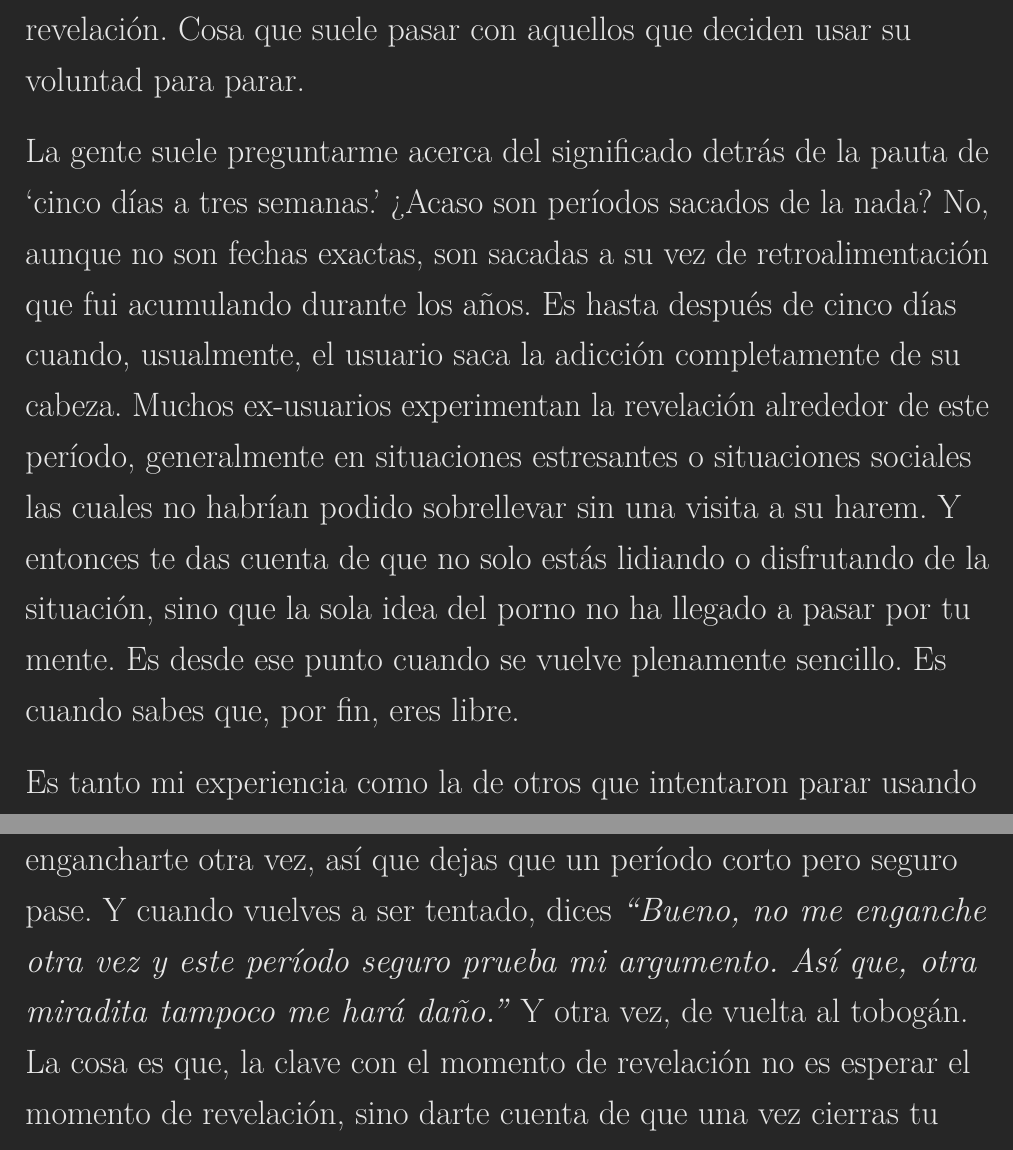
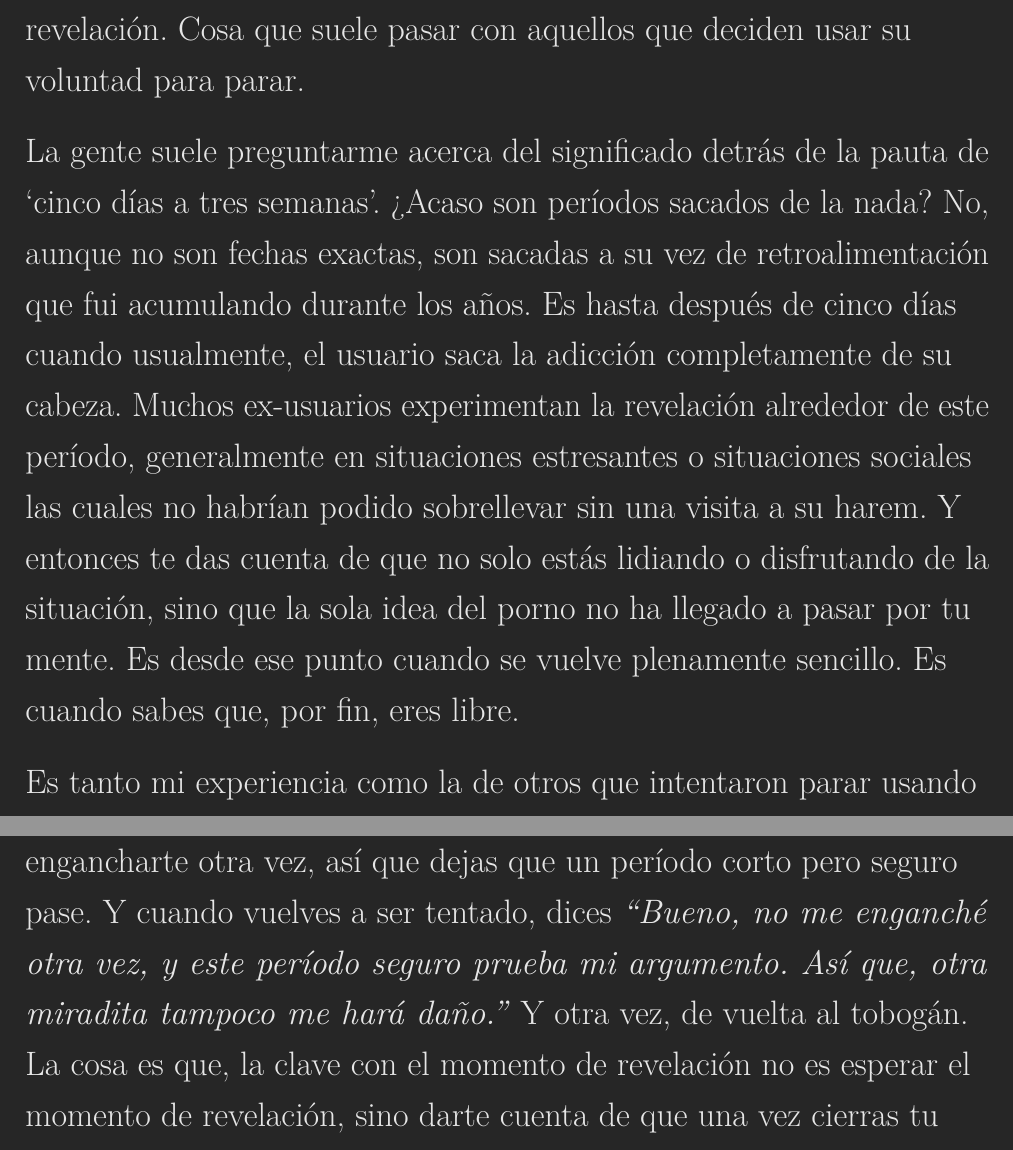
Before and after one commit to easypeasyespanol/easypeasyespanol.github.io, a LaTeX book (easypeasyespanol.tex): two parts of pages 185 and 186 of 248, joined at a grey line, cut so that both start at the same text. Compiled offline with pdfLaTeX.

Commit message:
Deploying to gh-pages from @ easypeasyespanol/easypeasyespanol.github.io@d859ff93648dd7c7d468a596339e8fd57006fc3c 🚀

```diff
--- a/easypeasyespanol.tex
+++ b/easypeasyespanol.tex
@@ -1823,11 +1823,11 @@ Pero, aunque ya se ha dicho que te toma como cinco días para que la abstinencia
 
 Quizá tengan una tanda de cinco días muy placenteros, seguidos de una desastrosa tanda de días malos, los cuales no tienen nada que ver con la adicción, sino por otros factores. Es entonces cuando este ex-usuario, quien ha estado esperando este momento de revelación, experimenta un período de depresión a cambio. Esto podría destruir su confianza. Sin embargo, y por el otro lado de la moneda, si no hubiera una pauta, el ex-usuario entonces pasaría el resto de su vida esperando el momento de revelación. Cosa que suele pasar con aquellos que deciden usar su voluntad para parar.
 
-La gente suele preguntarme acerca del significado detrás de la pauta de `cinco días a tres semanas.' ¿Acaso son períodos sacados de la nada? No, aunque no son fechas exactas, son sacadas a su vez de retroalimentación que fui acumulando durante los años. Es hasta después de cinco días cuando, usualmente, el usuario saca la adicción completamente de su cabeza. Muchos ex-usuarios experimentan la revelación alrededor de este período, generalmente en situaciones estresantes o situaciones sociales las cuales no habrían podido sobrellevar sin una visita a su harem. Y entonces te das cuenta de que no solo estás lidiando o disfrutando de la situación, sino que la sola idea del porno no ha llegado a pasar por tu mente. Es desde ese punto cuando se vuelve plenamente sencillo. Es cuando sabes que, por fin, eres libre.
+La gente suele preguntarme acerca del significado detrás de la pauta de `cinco días a tres semanas'. ¿Acaso son períodos sacados de la nada? No, aunque no son fechas exactas, son sacadas a su vez de retroalimentación que fui acumulando durante los años. Es hasta después de cinco días cuando usualmente, el usuario saca la adicción completamente de su cabeza. Muchos ex-usuarios experimentan la revelación alrededor de este período, generalmente en situaciones estresantes o situaciones sociales las cuales no habrían podido sobrellevar sin una visita a su harem. Y entonces te das cuenta de que no solo estás lidiando o disfrutando de la situación, sino que la sola idea del porno no ha llegado a pasar por tu mente. Es desde ese punto cuando se vuelve plenamente sencillo. Es cuando sabes que, por fin, eres libre.
 
 Es tanto mi experiencia como la de otros que intentaron parar usando su voluntad la que dicta que después de tres semanas es cuando los más serios intentos de parar son fallidos. Lo que usualmente pasa es que después de tres semanas sientes que has perdido las ganas de ver porno. Pero te lo tienes que probar, así que (irónicamente) haces la clásica `miradita' y entras al modo incógnito. Se siente raro tener que probar que ya lo habías dejado. Pero en el proceso terminas engrasando los toboganes pornográficos con DeltaFosB gracias al subidón repentino de dopamina, eso por lo que tu cuerpo ha estado anhelando por tres semanas. Y tan pronto acabas, la dopamina se esfuma de tu cuerpo. Y un viejo amigo vuelve a aparecer, diciendo \emph{``no lo has dejado, y quieres hacerlo de nuevo''.}
 
-Obvio que no te escabulles a tu harem de nuevo porque no quieres engancharte otra vez, así que dejas que un período corto pero seguro pase. Y cuando vuelves a ser tentado, dices \emph{``Bueno, no me enganche otra vez y este período seguro prueba mi argumento. Así que, otra miradita tampoco me hará daño.''} Y otra vez, de vuelta al tobogán. La cosa es que, la clave con el momento de revelación no es esperar el momento de revelación, sino darte cuenta de que una vez cierras tu navegador, ahí se acabó. Dejaste de ser un adicto. Has cortado el suministro de oxígeno del pequeño monstruo. Y no hay fuerza en la tierra que pueda prevenirte de que seas libre de su yugo, {\emph{a menos que te la pases deprimido porque ya has parado o que te quedes esperando el momento de revelación.}} Así que ve, disfruta de tu vida. Lidia con ella desde el punto en que cierres el navegador. El momento llegará pronto.
+Obvio que no te escabulles a tu harem de nuevo porque no quieres engancharte otra vez, así que dejas que un período corto pero seguro pase. Y cuando vuelves a ser tentado, dices \emph{``Bueno, no me enganché otra vez, y este período seguro prueba mi argumento. Así que, otra miradita tampoco me hará daño.''} Y otra vez, de vuelta al tobogán. La cosa es que, la clave con el momento de revelación no es esperar el momento de revelación, sino darte cuenta de que una vez cierras tu navegador, ahí se acabó. Dejaste de ser un adicto. Has cortado el suministro de oxígeno del pequeño monstruo. Y no hay fuerza en la tierra que pueda prevenirte de que seas libre de su yugo, {\emph{a menos que te la pases deprimido porque ya has parado o que te quedes esperando el momento de revelación.}} Así que ve, disfruta de tu vida. Lidia con ella desde el punto en que cierres el navegador. El momento llegará pronto.
 
 \hypertarget{la-ultima-visita}{%
 \chapter{La última visita}\label{la-ultima-visita}}
```
Also changed, not shown: easypeasyespanol.pdf, 3 other files.
